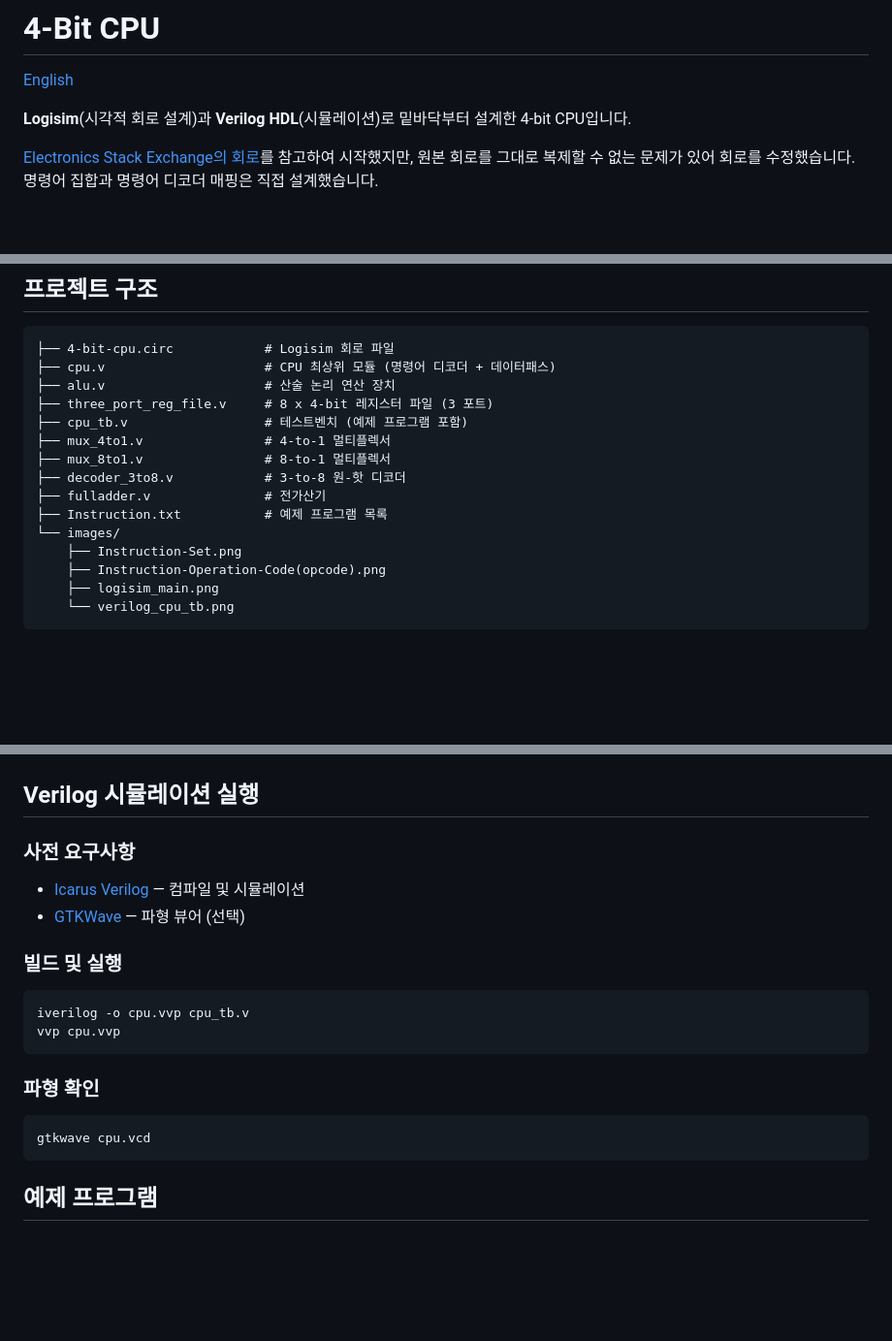
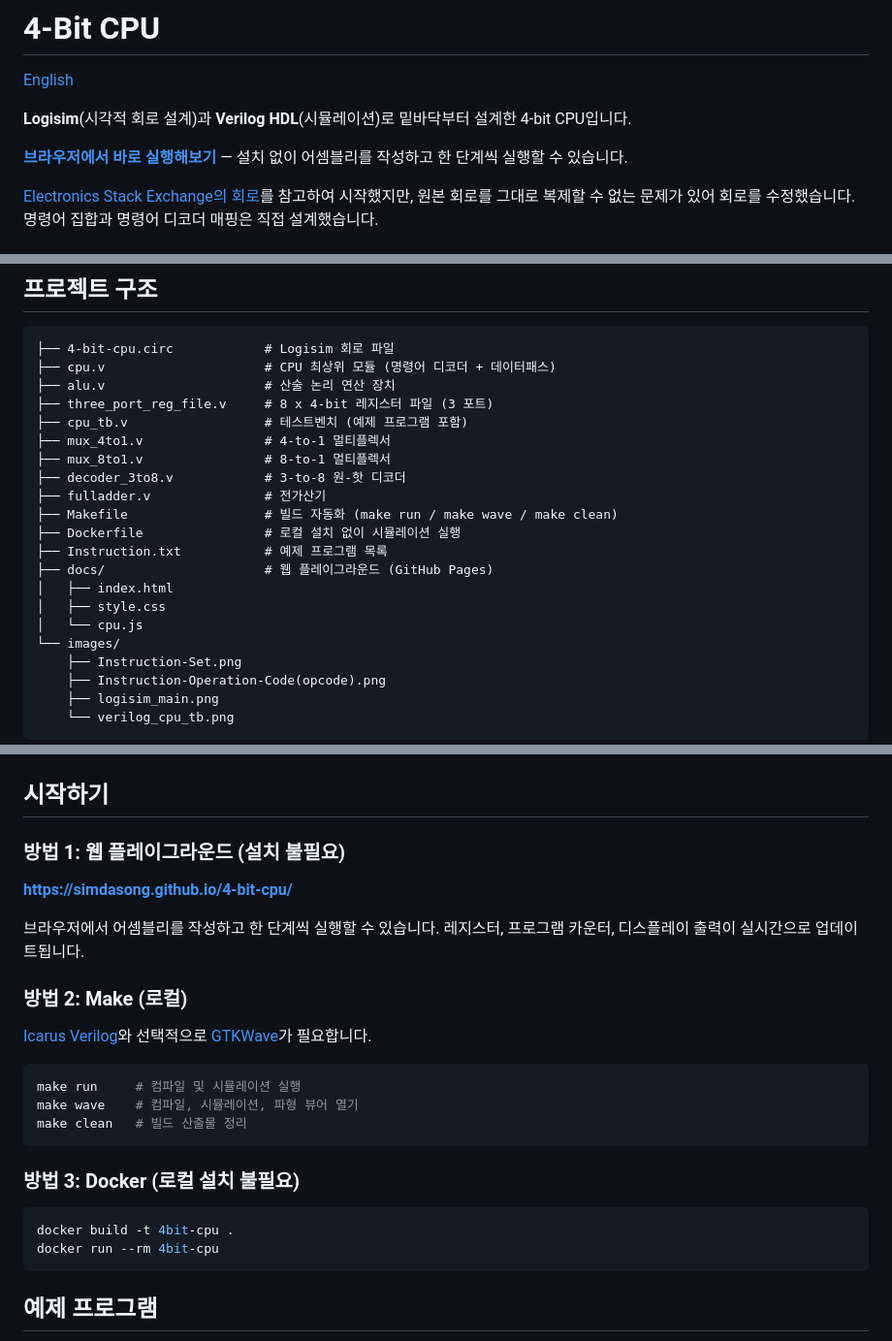
Before and after one commit to SimDaSong/4-bit-cpu, a Markdown page: README-ko.md, 3 parts joined by grey strips. Shown at 97% size. Rendered like a GitHub page; blank space fills up the shorter version.

Commit message:
docs: add Makefile, Docker, Web Playground info to README

````diff
--- a/README-ko.md
+++ b/README-ko.md
@@ -3,6 +3,8 @@
 [English](README.md)
 
 **Logisim**(시각적 회로 설계)과 **Verilog HDL**(시뮬레이션)로 밑바닥부터 설계한 4-bit CPU입니다.
+
+**[브라우저에서 바로 실행해보기](https://simdasong.github.io/4-bit-cpu/)** — 설치 없이 어셈블리를 작성하고 한 단계씩 실행할 수 있습니다.
 
 [Electronics Stack Exchange의 회로](https://electronics.stackexchange.com/questions/367541/how-to-write-a-program-for-4-bit-cpu-made-in-logisim)를 참고하여 시작했지만, 원본 회로를 그대로 복제할 수 없는 문제가 있어 회로를 수정했습니다. 명령어 집합과 명령어 디코더 매핑은 직접 설계했습니다.
 
@@ -82,7 +84,13 @@ opcode    -    Addr D   -   Addr A   -   Addr B / Data
 ├── mux_8to1.v                # 8-to-1 멀티플렉서
 ├── decoder_3to8.v            # 3-to-8 원-핫 디코더
 ├── fulladder.v               # 전가산기
+├── Makefile                  # 빌드 자동화 (make run / make wave / make clean)
+├── Dockerfile                # 로컬 설치 없이 시뮬레이션 실행
 ├── Instruction.txt           # 예제 프로그램 목록
+├── docs/                     # 웹 플레이그라운드 (GitHub Pages)
+│   ├── index.html
+│   ├── style.css
+│   └── cpu.js
 └── images/
     ├── Instruction-Set.png
     ├── Instruction-Operation-Code(opcode).png
@@ -96,24 +104,29 @@ Logisim 구현에는 **프로그램 카운터(PC)**와 두 개의 **PROM**이
 
 <img src="images/logisim_main.png" alt="Logisim 회로" />
 
-## Verilog 시뮬레이션 실행
+## 시작하기
 
-### 사전 요구사항
+### 방법 1: 웹 플레이그라운드 (설치 불필요)
 
-- [Icarus Verilog](https://steveicarus.github.io/iverilog/) — 컴파일 및 시뮬레이션
-- [GTKWave](http://gtkwave.sourceforge.net/) — 파형 뷰어 (선택)
+**[https://simdasong.github.io/4-bit-cpu/](https://simdasong.github.io/4-bit-cpu/)**
 
-### 빌드 및 실행
+브라우저에서 어셈블리를 작성하고 한 단계씩 실행할 수 있습니다. 레지스터, 프로그램 카운터, 디스플레이 출력이 실시간으로 업데이트됩니다.
+
+### 방법 2: Make (로컬)
+
+[Icarus Verilog](https://steveicarus.github.io/iverilog/)와 선택적으로 [GTKWave](http://gtkwave.sourceforge.net/)가 필요합니다.
 
 ```bash
-iverilog -o cpu.vvp cpu_tb.v
-vvp cpu.vvp
+make run     # 컴파일 및 시뮬레이션 실행
+make wave    # 컴파일, 시뮬레이션, 파형 뷰어 열기
+make clean   # 빌드 산출물 정리
 ```
 
-### 파형 확인
+### 방법 3: Docker (로컬 설치 불필요)
 
 ```bash
-gtkwave cpu.vcd
+docker build -t 4bit-cpu .
+docker run --rm 4bit-cpu
 ```
 
 ## 예제 프로그램
````
Also changed, not shown: README.md (+22 -9 lines).
